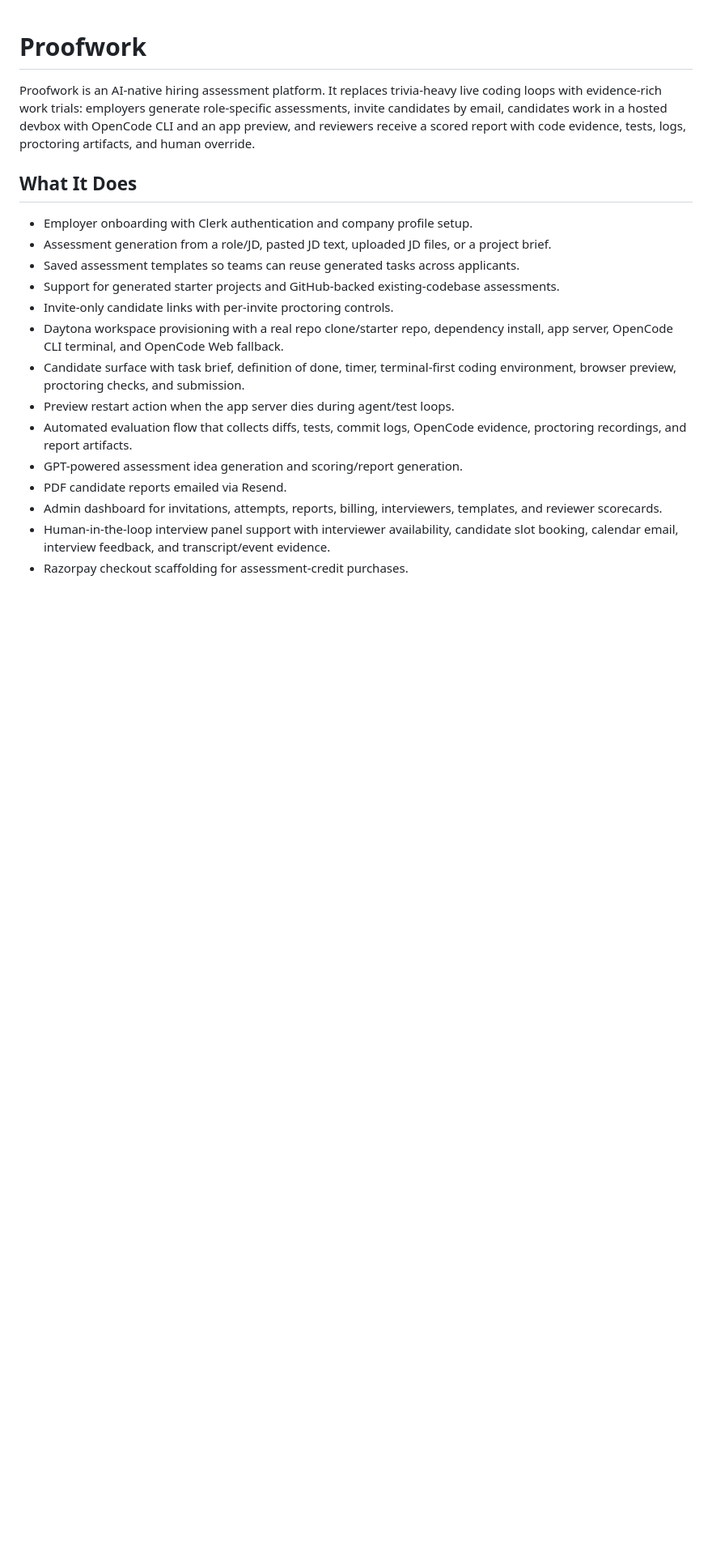
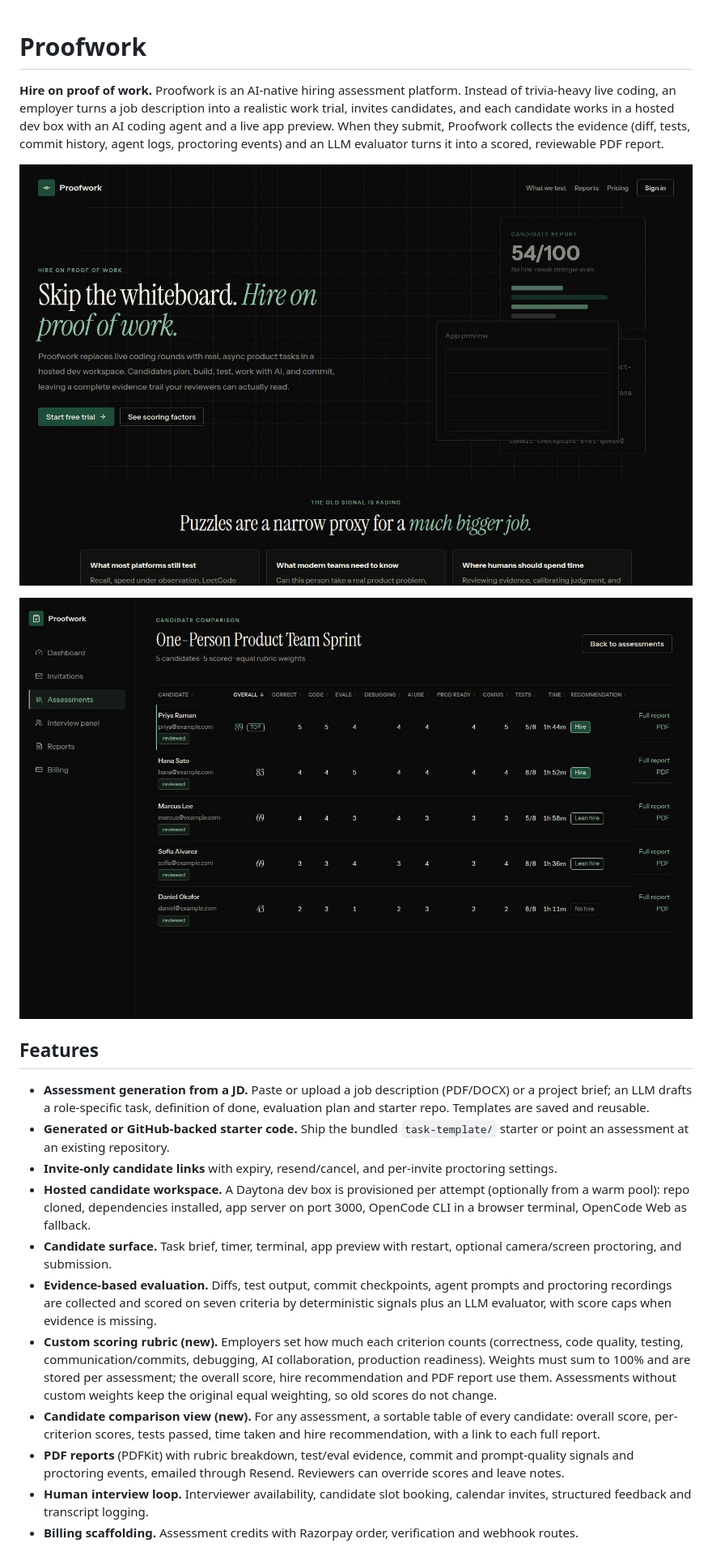
Before and after one commit to AnirudhGupta007/proofwork, a Markdown page: README.md, the part around one of its changes. Shown at 81% size. Drawn GitHub-style; pictures changed too: docs/screenshots/comparison.jpg (added), docs/screenshots/landing.jpg (added); blank space fills up the shorter version.

Commit message:
Rewrite README for Proofwork and add screenshots

```diff
--- a/README.md
+++ b/README.md
@@ -1,20 +1,22 @@
 # Proofwork
 
-Proofwork is an AI-native hiring assessment platform. It replaces trivia-heavy live coding loops with evidence-rich work trials: employers generate role-specific assessments, invite candidates by email, candidates work in a hosted devbox with OpenCode CLI and an app preview, and reviewers receive a scored report with code evidence, tests, logs, proctoring artifacts, and human override.
+**Hire on proof of work.** Proofwork is an AI-native hiring assessment platform. Instead of trivia-heavy live coding, an employer turns a job description into a realistic work trial, invites candidates, and each candidate works in a hosted dev box with an AI coding agent and a live app preview. When they submit, Proofwork collects the evidence (diff, tests, commit history, agent logs, proctoring events) and an LLM evaluator turns it into a scored, reviewable PDF report.
 
-## What It Does
+![Landing page](docs/screenshots/landing.jpg)
 
-- Employer onboarding with Clerk authentication and company profile setup.
-- Assessment generation from a role/JD, pasted JD text, uploaded JD files, or a project brief.
-- Saved assessment templates so teams can reuse generated tasks across applicants.
-- Support for generated starter projects and GitHub-backed existing-codebase assessments.
-- Invite-only candidate links with per-invite proctoring controls.
-- Daytona workspace provisioning with a real repo clone/starter repo, dependency install, app server, OpenCode CLI terminal, and OpenCode Web fallback.
-- Candidate surface with task brief, definition of done, timer, terminal-first coding environment, browser preview, proctoring checks, and submission.
-- Preview restart action when the app server dies during agent/test loops.
-- Automated evaluation flow that collects diffs, tests, commit logs, OpenCode evidence, proctoring recordings, and report artifacts.
-- GPT-powered assessment idea generation and scoring/report generation.
-- PDF candidate reports emailed via Resend.
-- Admin dashboard for invitations, attempts, reports, billing, interviewers, templates, and reviewer scorecards.
-- Human-in-the-loop interview panel support with interviewer availability, candidate slot booking, calendar email, interview feedback, and transcript/event evidence.
-- Razorpay checkout scaffolding for assessment-credit purchases.
+![Candidate comparison](docs/screenshots/comparison.jpg)
+
+## Features
+
+- **Assessment generation from a JD.** Paste or upload a job description (PDF/DOCX) or a project brief; an LLM drafts a role-specific task, definition of done, evaluation plan and starter repo. Templates are saved and reusable.
+- **Generated or GitHub-backed starter code.** Ship the bundled `task-template/` starter or point an assessment at an existing repository.
+- **Invite-only candidate links** with expiry, resend/cancel, and per-invite proctoring settings.
+- **Hosted candidate workspace.** A Daytona dev box is provisioned per attempt (optionally from a warm pool): repo cloned, dependencies installed, app server on port 3000, OpenCode CLI in a browser terminal, OpenCode Web as fallback.
+- **Candidate surface.** Task brief, timer, terminal, app preview with restart, optional camera/screen proctoring, and submission.
+- **Evidence-based evaluation.** Diffs, test output, commit checkpoints, agent prompts and proctoring recordings are collected and scored on seven criteria by deterministic signals plus an LLM evaluator, with score caps when evidence is missing.
+- **Custom scoring rubric (new).** Employers set how much each criterion counts (correctness, code quality, testing, communication/commits, debugging, AI collaboration, production readiness). Weights must sum to 100% and are stored per assessment; the overall score, hire recommendation and PDF report use them. Assessments without custom weights keep the original equal weighting, so old scores do not change.
+- **Candidate comparison view (new).** For any assessment, a sortable table of every candidate: overall score, per-criterion scores, tests passed, time taken and hire recommendation, with a link to each full report.
+- **PDF reports** (PDFKit) with rubric breakdown, test/eval evidence, commit and prompt-quality signals and proctoring events, emailed through Resend. Reviewers can override scores and leave notes.
+- **Human interview loop.** Interviewer availability, candidate slot booking, calendar invites, structured feedback and transcript logging.
+- **Billing scaffolding.** Assessment credits with Razorpay order, verification and webhook routes.
+
```
Also changed, not shown: other parts of README.md (+80 -201 lines).
